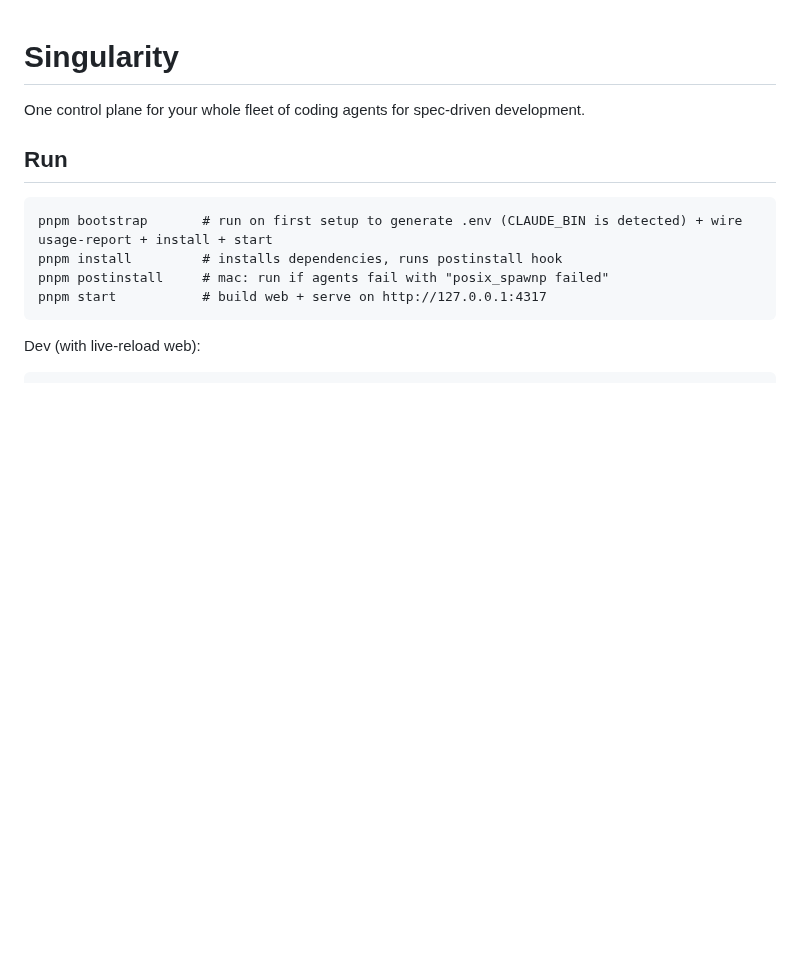
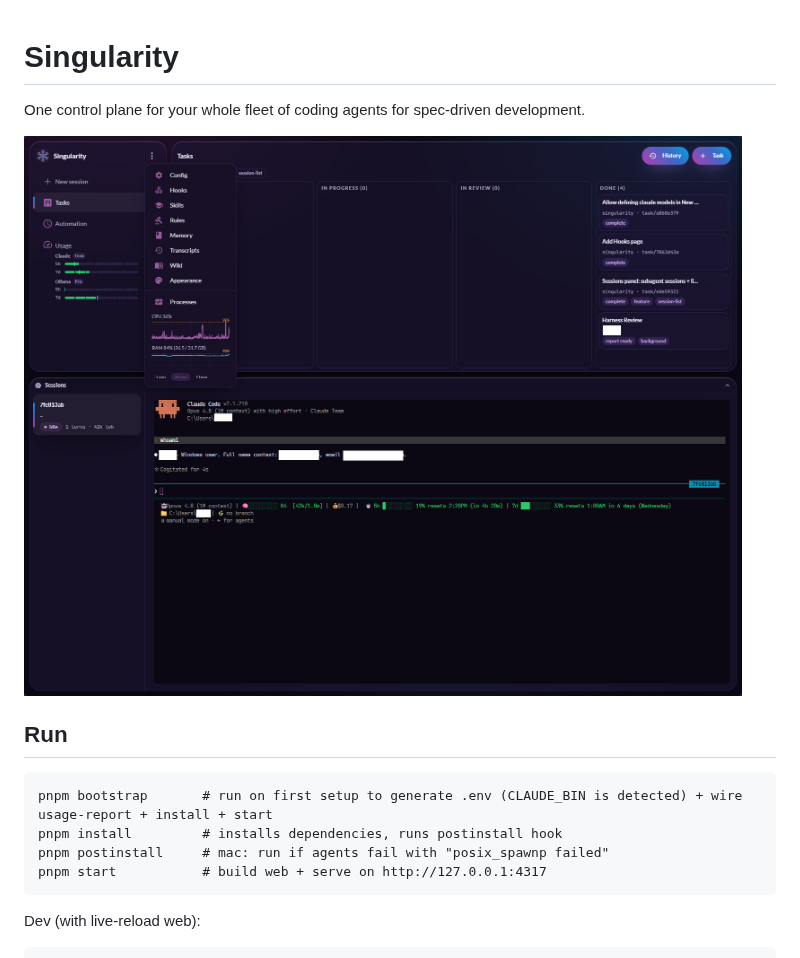
Before and after one commit to SamTeong/singularity, a Markdown page: README.md, the part around the change. Rendered like a GitHub page; pictures changed too: assets/screenshot-overview.png (added); blank space fills up the shorter version.

Commit message:
docs: add overview screenshot to README
Co-Authored-By: Claude Opus 4.8 (1M context) <noreply@anthropic.com>

```diff
--- a/README.md
+++ b/README.md
@@ -1,6 +1,8 @@
 # Singularity
 
 One control plane for your whole fleet of coding agents for spec-driven development.
+
+![Singularity overview](assets/screenshot-overview.png)
 
 ## Run
 
```
